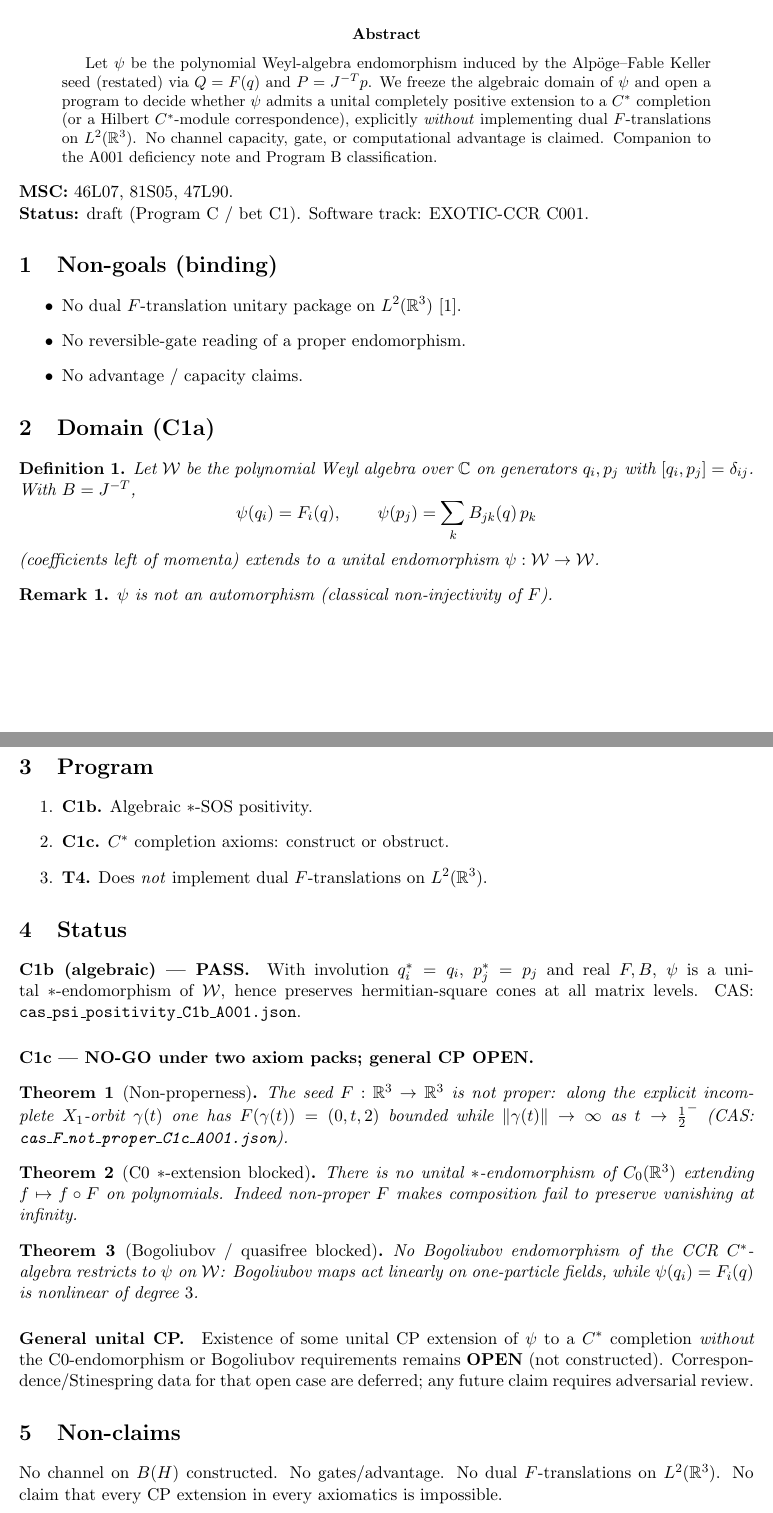
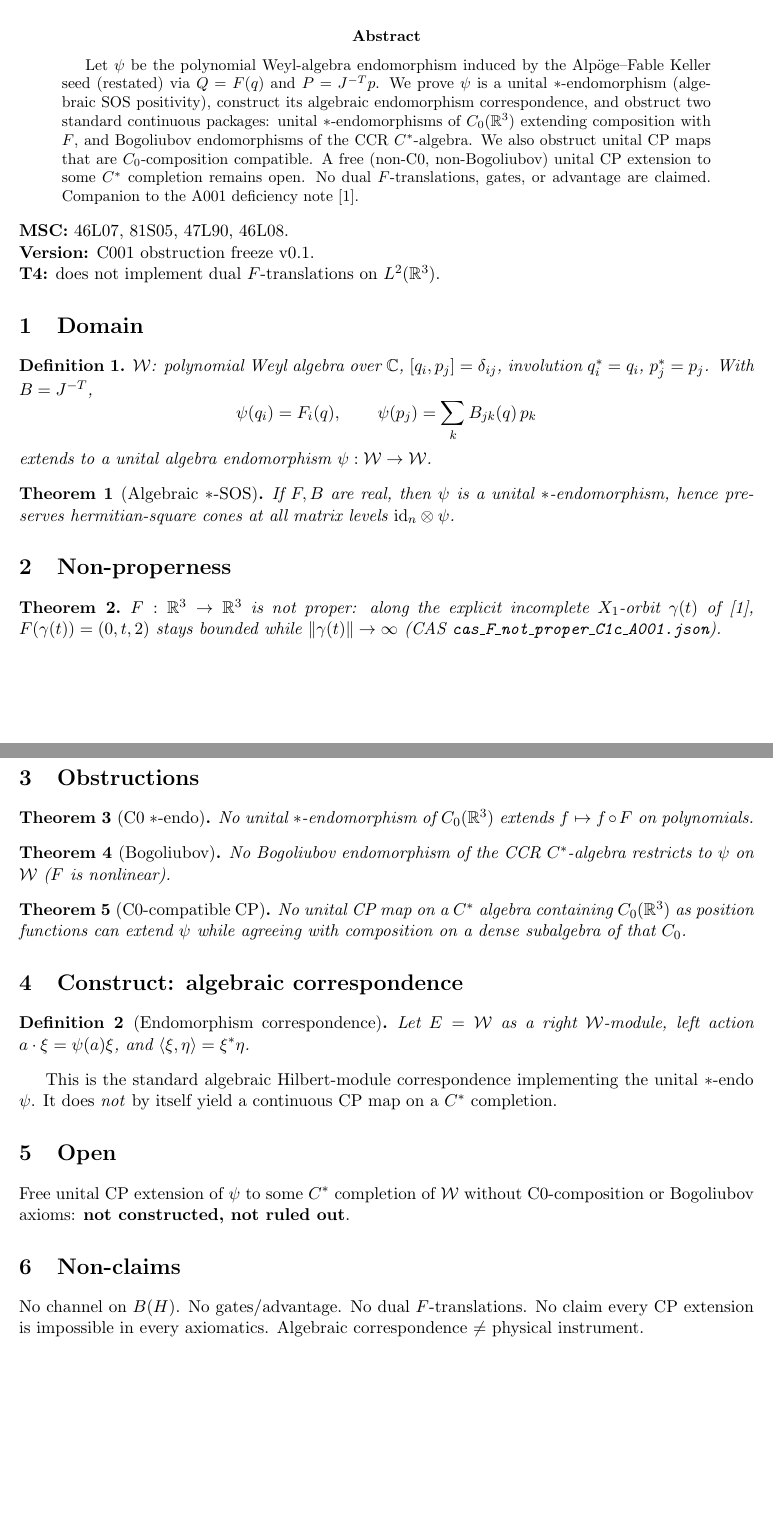
Before and after one commit to Quantyra/jacobian-weyl-quantum-phase-space, a LaTeX paper (docs/notes/C001-cp-correspondence-arxiv.tex): two parts of pages 1 and 2 of 2, joined at a grey line, cut so that both start at the same text, the shorter picture padded with empty space. Compiled offline with pdfLaTeX.

Commit message:
B001 v0.1 + C001 freeze v0.1 + GenCP split construct/obstruct
B3: A003 exp half-plane example; B001 draft PDF. C001 obstruction freeze
with algebraic correspondence construct; C0-compatible GenCP NO-GO;
free GenCP OPEN. DOI note: Zenodo already citable for A001.

```diff
--- a/docs/notes/C001-cp-correspondence-arxiv.tex
+++ b/docs/notes/C001-cp-correspondence-arxiv.tex
@@ -5,12 +5,12 @@
 \newtheorem{theorem}{Theorem}
 \newtheorem{definition}{Definition}
 \newtheorem{remark}{Remark}
-\title{Toward completely positive realizations of an exotic Weyl endomorphism\\
-(without dual \(F\)-translations)}
+\title{Completely positive readings of an exotic Weyl endomorphism:\\
+algebraic correspondence, and obstructions for standard completions}
 \author{Daniel Eric Fredriksen\\
 Quantyra Inc.\\
 \url{https://github.com/Quantyra/jacobian-weyl-quantum-phase-space}}
-\date{\today}
+\date{21 July 2026}
 
 \begin{document}
 \maketitle
@@ -18,85 +18,77 @@ Quantyra Inc.\\
 \begin{abstract}
 Let \(\psi\) be the polynomial Weyl-algebra endomorphism induced by the
 Alp\"oge--Fable Keller seed (restated) via \(Q=F(q)\) and \(P=J^{-T}p\).
-We freeze the algebraic domain of \(\psi\) and open a program to decide whether
-\(\psi\) admits a unital completely positive extension to a \(C^*\) completion
-(or a Hilbert \(C^*\)-module correspondence), explicitly \emph{without}
-implementing dual \(F\)-translations on \(L^2(\mathbb{R}^3)\). No channel capacity,
-gate, or computational advantage is claimed. Companion to the A001 deficiency
-note and Program~B classification.
+We prove \(\psi\) is a unital \(*\)-endomorphism (algebraic SOS positivity),
+construct its algebraic endomorphism correspondence, and obstruct two standard
+continuous packages: unital \(*\)-endomorphisms of \(C_0(\mathbb{R}^3)\) extending
+composition with \(F\), and Bogoliubov endomorphisms of the CCR \(C^*\)-algebra.
+We also obstruct unital CP maps that are \(C_0\)-composition compatible.
+A free (non-C0, non-Bogoliubov) unital CP extension to some \(C^*\) completion
+remains open. No dual \(F\)-translations, gates, or advantage are claimed.
+Companion to the A001 deficiency note~\cite{A001}.
 \end{abstract}
 
-\noindent\textbf{MSC:} 46L07, 81S05, 47L90.\\
-\textbf{Status:} draft (Program C / bet C1). Software track: EXOTIC-CCR C001.
+\noindent\textbf{MSC:} 46L07, 81S05, 47L90, 46L08.\\
+\textbf{Version:} C001 obstruction freeze v0.1.\\
+\textbf{T4:} does not implement dual \(F\)-translations on \(L^2(\mathbb{R}^3)\).
 
-\section{Non-goals (binding)}
-\begin{itemize}
-\item No dual \(F\)-translation unitary package on \(L^2(\mathbb{R}^3)\)~\cite{A001}.
-\item No reversible-gate reading of a proper endomorphism.
-\item No advantage / capacity claims.
-\end{itemize}
-
-\section{Domain (C1a)}
+\section{Domain}
 \begin{definition}
-Let \(\mathcal{W}\) be the polynomial Weyl algebra over \(\mathbb{C}\) on generators
-\(q_i,p_j\) with \([q_i,p_j]=\delta_{ij}\). With \(B=J^{-T}\),
+\(\mathcal{W}\): polynomial Weyl algebra over \(\mathbb{C}\), \([q_i,p_j]=\delta_{ij}\),
+involution \(q_i^*=q_i\), \(p_j^*=p_j\). With \(B=J^{-T}\),
 \[
 \psi(q_i)=F_i(q),\qquad
 \psi(p_j)=\sum_k B_{jk}(q)\,p_k
 \]
-(coefficients left of momenta) extends to a unital endomorphism
-\(\psi:\mathcal{W}\to\mathcal{W}\).
+extends to a unital algebra endomorphism \(\psi:\mathcal{W}\to\mathcal{W}\).
 \end{definition}
 
-\begin{remark}
-\(\psi\) is not an automorphism (classical non-injectivity of \(F\)).
-\end{remark}
-
-\section{Program}
-\begin{enumerate}
-\item \textbf{C1b.} Algebraic \(*\)-SOS positivity.
-\item \textbf{C1c.} \(C^*\) completion axioms: construct or obstruct.
-\item \textbf{T4.} Does \emph{not} implement dual \(F\)-translations on \(L^2(\mathbb{R}^3)\).
-\end{enumerate}
-
-\section{Status}
-
-\paragraph{C1b (algebraic) --- PASS.}
-With involution \(q_i^*=q_i\), \(p_j^*=p_j\) and real \(F,B\), \(\psi\) is a unital
-\(*\)-endomorphism of \(\mathcal{W}\), hence preserves hermitian-square cones at all
-matrix levels. CAS: \texttt{cas\_psi\_positivity\_C1b\_A001.json}.
-
-\paragraph{C1c --- NO-GO under two axiom packs; general CP OPEN.}
-
-\begin{theorem}[Non-properness]
-The seed \(F:\mathbb{R}^3\to\mathbb{R}^3\) is not proper: along the explicit incomplete
-\(X_1\)-orbit \(\gamma(t)\) one has \(F(\gamma(t))=(0,t,2)\) bounded while
-\(\|\gamma(t)\|\to\infty\) as \(t\to\tfrac12^-\) (CAS:
-\texttt{cas\_F\_not\_proper\_C1c\_A001.json}).
+\begin{theorem}[Algebraic \(*\)-SOS]
+If \(F,B\) are real, then \(\psi\) is a unital \(*\)-endomorphism, hence preserves
+hermitian-square cones at all matrix levels \(\mathrm{id}_n\otimes\psi\).
 \end{theorem}
 
-\begin{theorem}[C0 \(*\)-extension blocked]
-There is no unital \(*\)-endomorphism of \(C_0(\mathbb{R}^3)\) extending
-\(f\mapsto f\circ F\) on polynomials. Indeed non-proper \(F\) makes composition
-fail to preserve vanishing at infinity.
+\section{Non-properness}
+\begin{theorem}
+\(F:\mathbb{R}^3\to\mathbb{R}^3\) is not proper: along the explicit incomplete
+\(X_1\)-orbit \(\gamma(t)\) of~\cite{A001}, \(F(\gamma(t))=(0,t,2)\) stays bounded
+while \(\|\gamma(t)\|\to\infty\) (CAS \texttt{cas\_F\_not\_proper\_C1c\_A001.json}).
 \end{theorem}
 
-\begin{theorem}[Bogoliubov / quasifree blocked]
-No Bogoliubov endomorphism of the CCR \(C^*\)-algebra restricts to \(\psi\) on
-\(\mathcal{W}\): Bogoliubov maps act linearly on one-particle fields, while
-\(\psi(q_i)=F_i(q)\) is nonlinear of degree \(3\).
+\section{Obstructions}
+\begin{theorem}[C0 \(*\)-endo]
+No unital \(*\)-endomorphism of \(C_0(\mathbb{R}^3)\) extends \(f\mapsto f\circ F\)
+on polynomials.
 \end{theorem}
 
-\paragraph{General unital CP.}
-Existence of some unital CP extension of \(\psi\) to a \(C^*\) completion
-\emph{without} the C0-endomorphism or Bogoliubov requirements remains
-\textbf{OPEN} (not constructed). Correspondence/Stinespring data for that
-open case are deferred; any future claim requires adversarial review.
+\begin{theorem}[Bogoliubov]
+No Bogoliubov endomorphism of the CCR \(C^*\)-algebra restricts to \(\psi\) on
+\(\mathcal{W}\) (\(F\) is nonlinear).
+\end{theorem}
+
+\begin{theorem}[C0-compatible CP]
+No unital CP map on a \(C^*\) algebra containing \(C_0(\mathbb{R}^3)\) as position
+functions can extend \(\psi\) while agreeing with composition on a dense
+subalgebra of that \(C_0\).
+\end{theorem}
+
+\section{Construct: algebraic correspondence}
+\begin{definition}[Endomorphism correspondence]
+Let \(E=\mathcal{W}\) as a right \(\mathcal{W}\)-module, left action
+\(a\cdot\xi=\psi(a)\xi\), and \(\langle\xi,\eta\rangle=\xi^*\eta\).
+\end{definition}
+This is the standard algebraic Hilbert-module correspondence implementing the
+unital \(*\)-endo \(\psi\). It does \emph{not} by itself yield a continuous CP map
+on a \(C^*\) completion.
+
+\section{Open}
+Free unital CP extension of \(\psi\) to some \(C^*\) completion of \(\mathcal{W}\)
+without C0-composition or Bogoliubov axioms: \textbf{not constructed, not ruled out}.
 
 \section{Non-claims}
-No channel on \(B(H)\) constructed. No gates/advantage.
-No dual \(F\)-translations on \(L^2(\mathbb{R}^3)\).
-No claim that every CP extension in every axiomatics is impossible.
+No channel on \(B(H)\). No gates/advantage. No dual \(F\)-translations.
+No claim every CP extension is impossible in every axiomatics.
+Algebraic correspondence \(\neq\) physical instrument.
 
 \begin{thebibliography}{99}
 \bibitem{A001}
```
Also changed, not shown: docs/notes/B001-DRAFT-v0.1.md (added, +6 -0 lines), docs/notes/B001-classification-arxiv.tex (+60 -22 lines), docs/notes/C001-FREEZE-v0.1.md (added, +7 -0 lines), docs/validation/PROGRAM-B-B3-non-A001.md (added, +52 -0 lines), docs/validation/PROGRAM-C-GenCP.md (added, +82 -0 lines), docs/notes/B001-classification-arxiv.pdf, docs/notes/C001-cp-correspondence-arxiv.pdf, docs/notes/C001-cp-correspondence-arxiv.tex (2 more changed lines), 3 other files.
